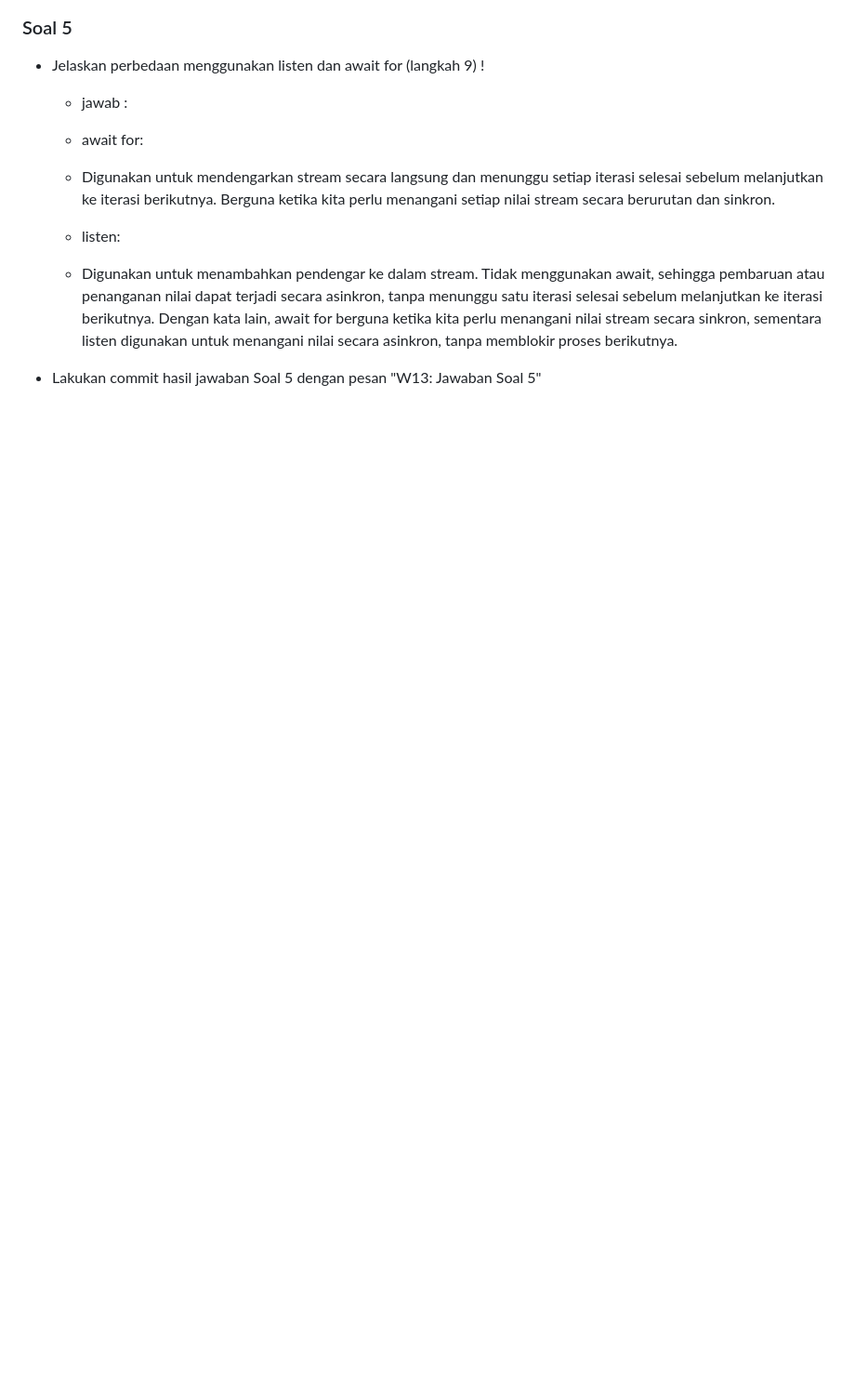
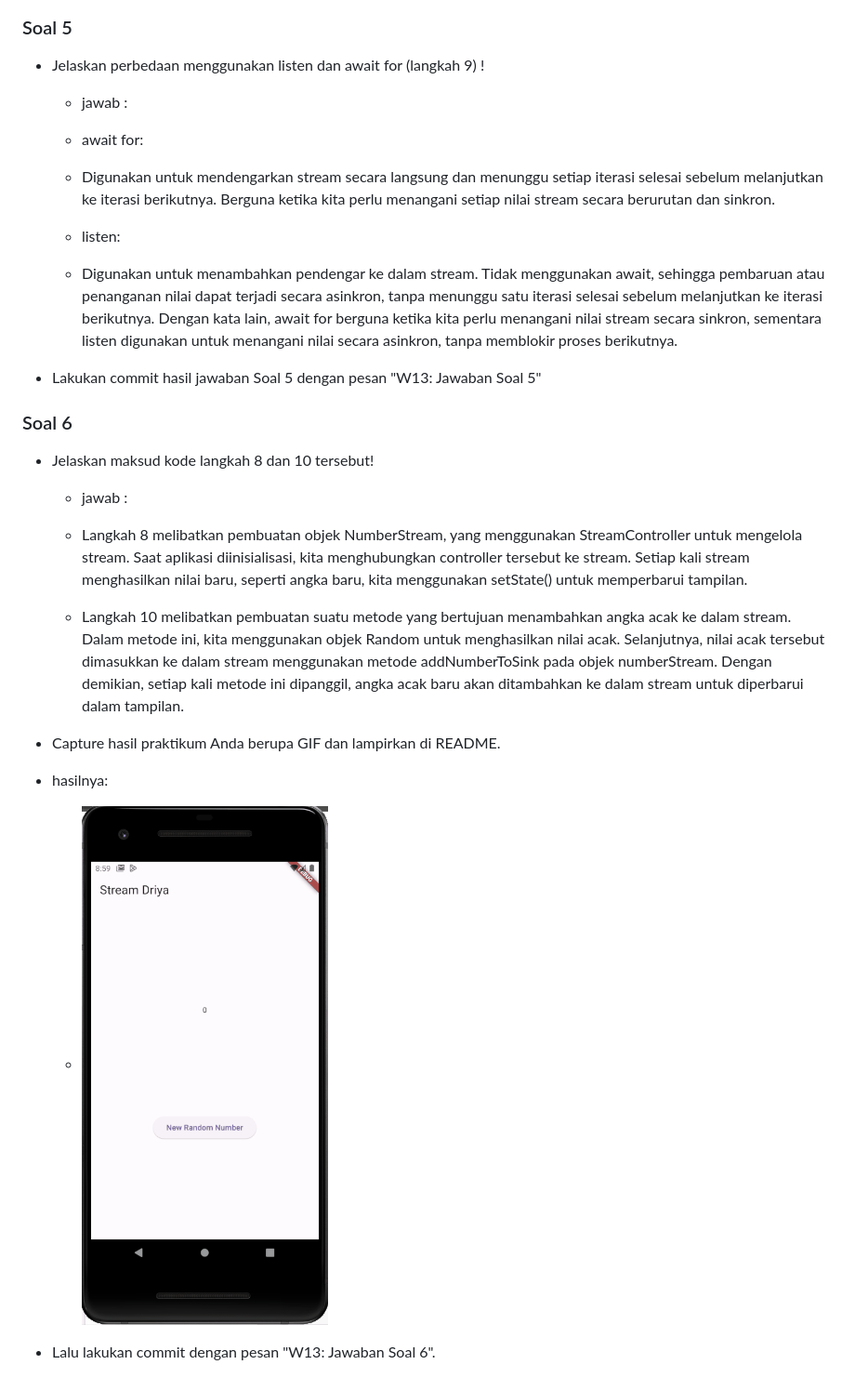
Before and after one commit to Driyaannt/2141720224-mobile-2023, a Markdown page: week-13/README.MD, the part around the change. Shown: that part at 93% size. GitHub-like rendering; pictures changed too: week-13/docs/p2-soal-6.gif (added); blank space fills up the shorter version.

Commit message:
W13: Jawaban Soal 6

```diff
--- a/week-13/README.MD
+++ b/week-13/README.MD
@@ -56,3 +56,16 @@
     Dengan kata lain, await for berguna ketika kita perlu menangani nilai stream secara sinkron, sementara listen digunakan untuk menangani nilai secara asinkron, tanpa memblokir proses berikutnya.
 
  - Lakukan commit hasil jawaban Soal 5 dengan pesan "W13: Jawaban Soal 5"
+
+### Soal 6
+
+ - Jelaskan maksud kode langkah 8 dan 10 tersebut!
+    - jawab :
+    - Langkah 8 melibatkan pembuatan objek NumberStream, yang menggunakan StreamController untuk mengelola stream. Saat aplikasi diinisialisasi, kita menghubungkan controller tersebut ke stream. Setiap kali stream menghasilkan nilai baru, seperti angka baru, kita menggunakan setState() untuk memperbarui tampilan.
+
+    - Langkah 10 melibatkan pembuatan suatu metode yang bertujuan menambahkan angka acak ke dalam stream. Dalam metode ini, kita menggunakan objek Random untuk menghasilkan nilai acak. Selanjutnya, nilai acak tersebut dimasukkan ke dalam stream menggunakan metode addNumberToSink pada objek numberStream. Dengan demikian, setiap kali metode ini dipanggil, angka acak baru akan ditambahkan ke dalam stream untuk diperbarui dalam tampilan.
+ - Capture hasil praktikum Anda berupa GIF dan lampirkan di README.
+ - hasilnya:
+    - ![alt text](docs/p2-soal-6.gif)
+
+ - Lalu lakukan commit dengan pesan "W13: Jawaban Soal 6".
```
Also changed, not shown: 2 other files.
